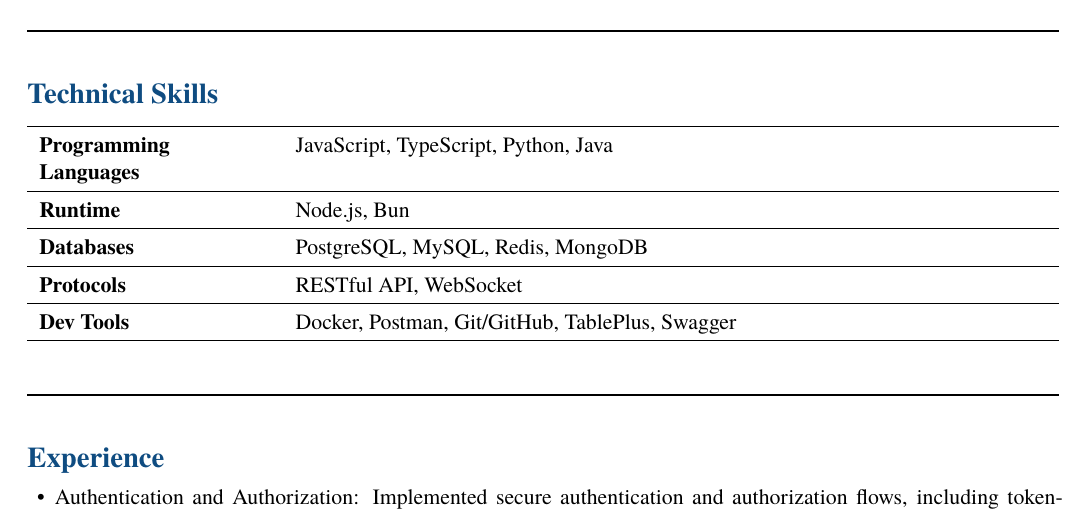
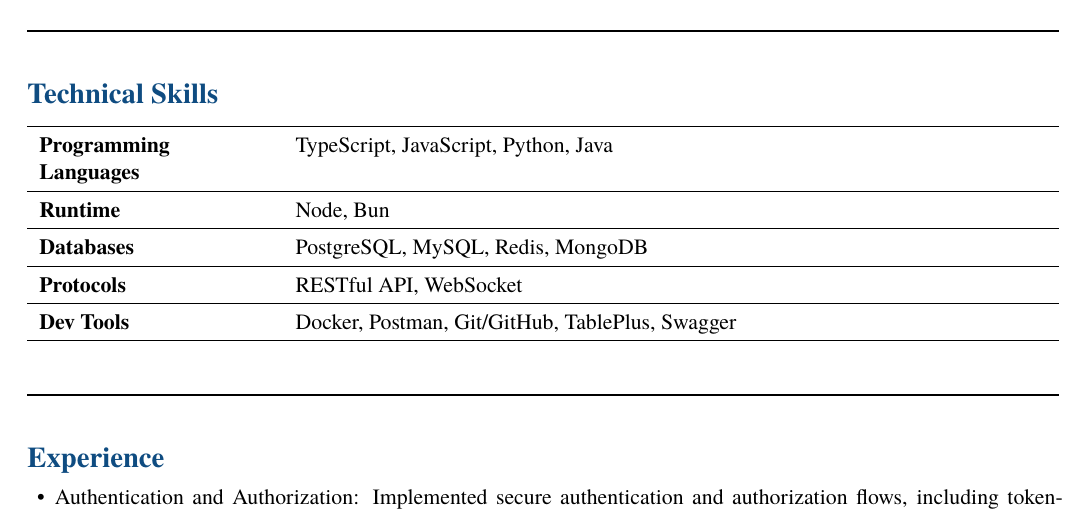
Before and after one commit to GSYNDRA/my-cv, a LaTeX document (main.tex, which reads sections/03_technical_skills.tex): part of page 1 of 2, cut so that both start at the same text. Compiled offline with XeLaTeX; a missing font is replaced by an installed copy or a similar font.

Commit message:
fix my cv

```diff
--- a/sections/03_technical_skills.tex
+++ b/sections/03_technical_skills.tex
@@ -3,9 +3,9 @@
 \renewcommand{\arraystretch}{1.35}
 \begin{tabularx}{\textwidth}{>{\raggedright\arraybackslash\bfseries}p{4.1cm}X}
 \hline
-Programming Languages & JavaScript, TypeScript, Python, Java \\
+Programming Languages & TypeScript, JavaScript, Python, Java \\
 \hline
-Runtime & Node.js, Bun \\
+Runtime & Node, Bun \\
 \hline
 Databases & PostgreSQL, MySQL, Redis, MongoDB \\
 \hline
```
Also changed, not shown: main.pdf.
